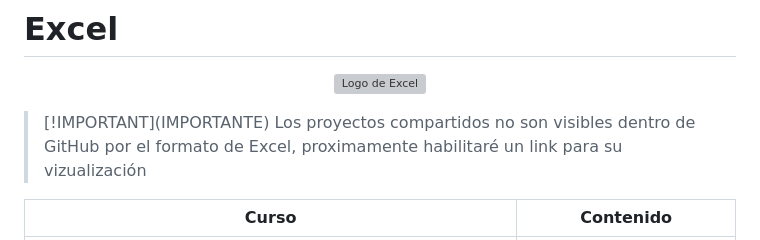
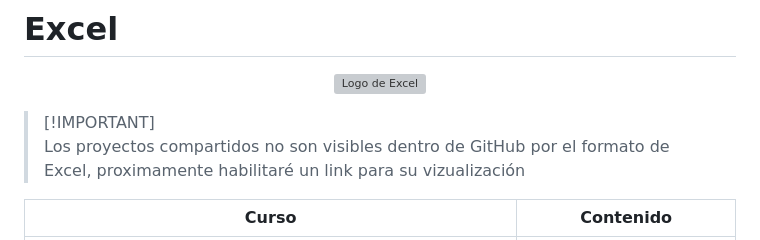
Before and after one commit to AnLeQu/Bitacora-de-Estudio, a Markdown page: README.md, the part around the change. Rendered like a GitHub page; grey boxes are pictures that could not be loaded.

```diff
--- a/README.md
+++ b/README.md
@@ -125,7 +125,7 @@ Lógica de programación: explorar funciones y listas</a></td>
 <img alt="Logo de Excel" src="">
 </p>
 
-> [!IMPORTANT]\(IMPORTANTE)
+> [!IMPORTANT]\
 > Los proyectos compartidos no son visibles dentro de GitHub por el formato de Excel, proximamente habilitaré un link para su vizualización
 
 <table>
```
